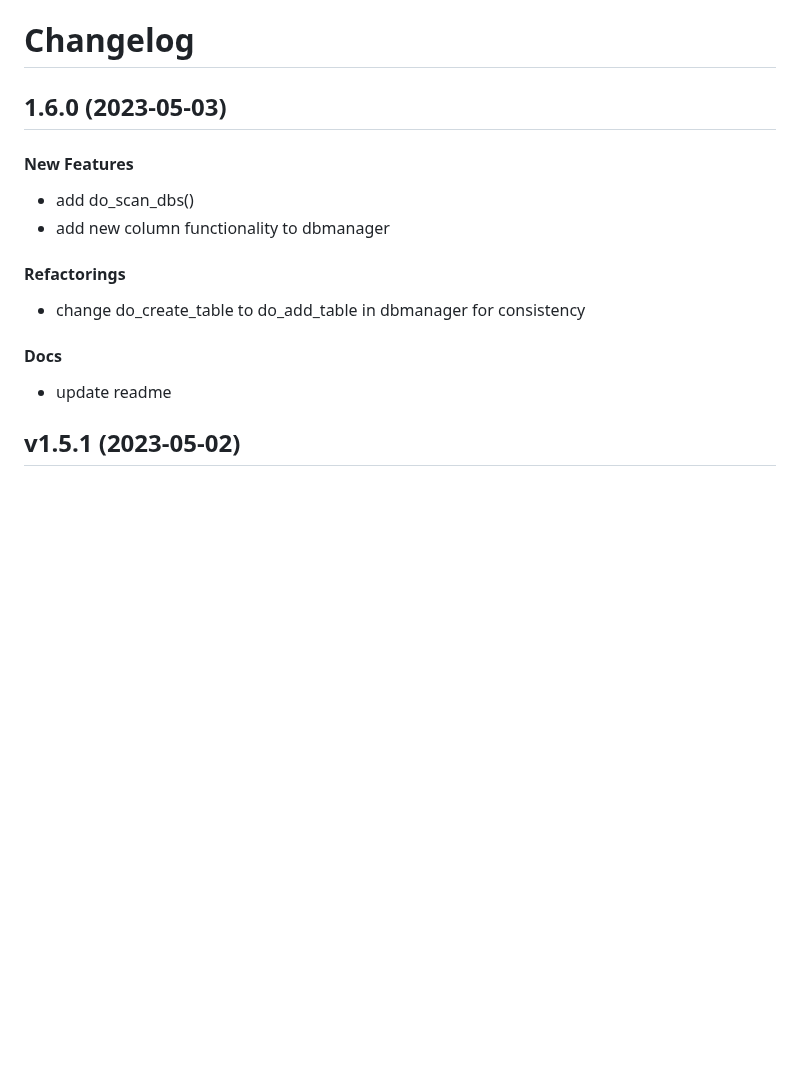
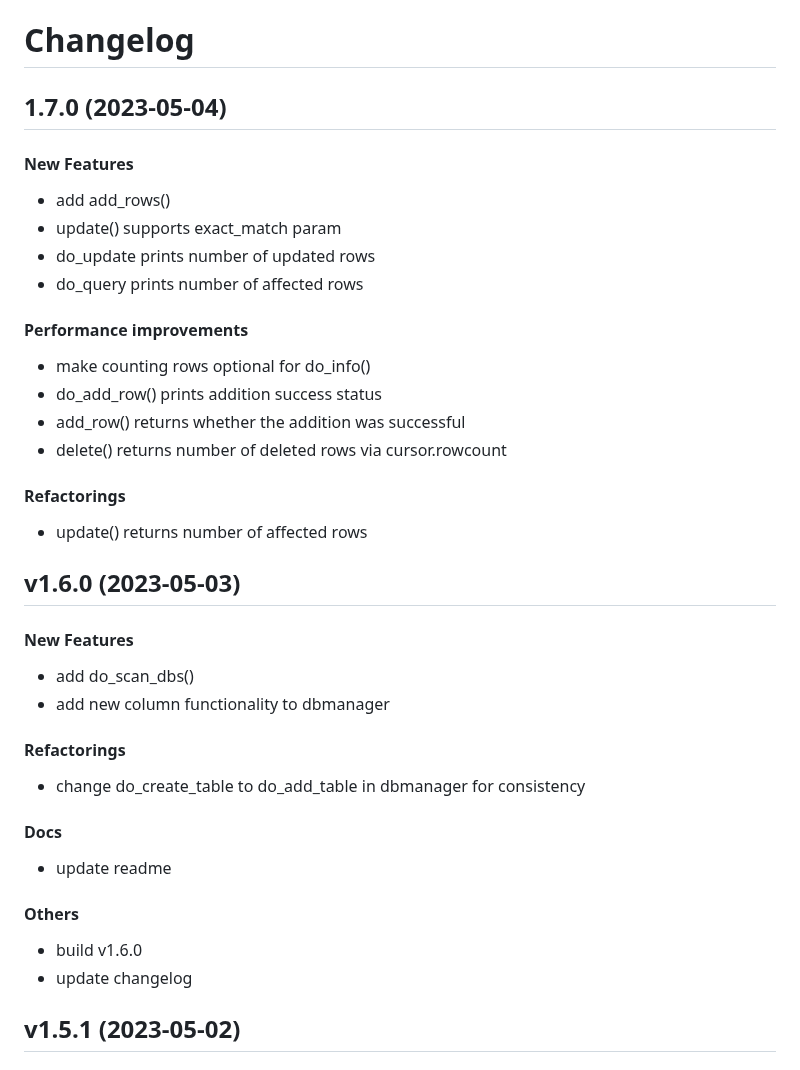
Before and after one commit to matt-manes/databased, a Markdown page: CHANGELOG.md, the part around the change. Drawn GitHub-style; blank space fills up the shorter version.

Commit message:
chore: update changelog

```diff
--- a/CHANGELOG.md
+++ b/CHANGELOG.md
@@ -1,6 +1,25 @@
 # Changelog
 
-## 1.6.0 (2023-05-03)
+## 1.7.0 (2023-05-04)
+
+#### New Features
+
+* add add_rows()
+* update() supports exact_match param
+* do_update prints number of updated rows
+* do_query prints number of affected rows
+#### Performance improvements
+
+* make counting rows optional for do_info()
+* do_add_row() prints addition success status
+* add_row() returns whether the addition was successful
+* delete() returns number of deleted rows via cursor.rowcount
+#### Refactorings
+
+* update() returns number of affected rows
+
+
+## v1.6.0 (2023-05-03)
 
 #### New Features
 
@@ -12,6 +31,10 @@
 #### Docs
 
 * update readme
+#### Others
+
+* build v1.6.0
+* update changelog
 
 
 ## v1.5.1 (2023-05-02)
```
